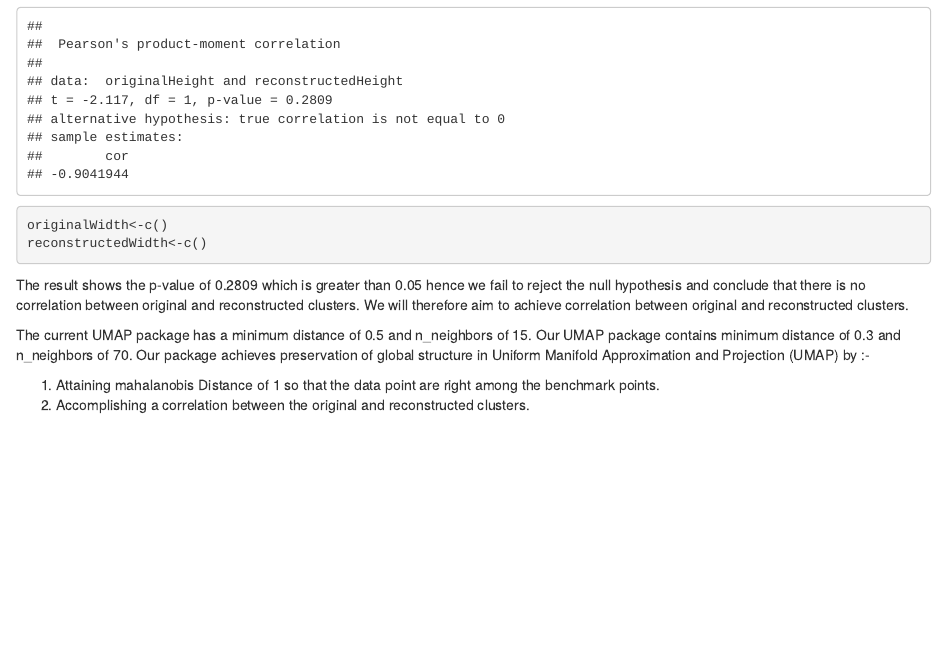
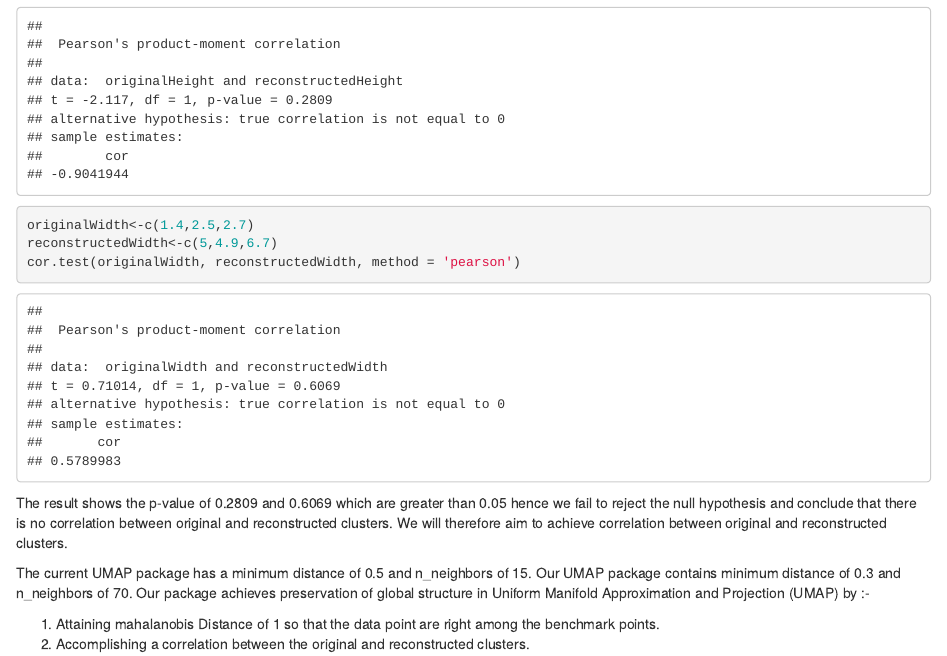
Before and after one commit to BNgigi/UMAPgp, an R Markdown document (vignettes/Checking for objectives of the project.Rmd): the page in a window 1100 px wide, from 7780 px down. Rendered offline with R 4.5, knitr and Pandoc, with nearby package versions; some code elsewhere in the file could not run offline.

Commit message:
Update Checking for objectives of the project.Rmd

````diff
--- a/vignettes/Checking for objectives of the project.Rmd
+++ b/vignettes/Checking for objectives of the project.Rmd
@@ -175,12 +175,13 @@ Alternative hypothesis:- There is correlation between original and reconstructed
 originalHeight<- c(0.8, 1.1, 1.5)
 reconstructedHeight<-c(5,5,4.9)
 cor.test(originalHeight, reconstructedHeight, method = 'pearson')
-originalWidth<-c()
-reconstructedWidth<-c()
 
+originalWidth<-c(1.4,2.5,2.7)
+reconstructedWidth<-c(5,4.9,6.7)
+cor.test(originalWidth, reconstructedWidth, method = 'pearson')
 ```
 
-The result shows the p-value of 0.2809 which is greater than 0.05 hence we fail to reject the null hypothesis and conclude that there is no correlation between original and reconstructed clusters. We will therefore aim to achieve correlation between original and reconstructed clusters.
+The result shows the p-value of 0.2809 and 0.6069 which are greater than 0.05 hence we fail to reject the null hypothesis and conclude that there is no correlation between original and reconstructed clusters. We will therefore aim to achieve correlation between original and reconstructed clusters.
 
 The current UMAP package has a minimum distance of 0.5 and n_neighbors of 15. Our UMAP package contains minimum distance of 0.3 and n_neighbors of 70. Our package achieves preservation of global structure in Uniform Manifold Approximation and Projection (UMAP) by :-
 
````
